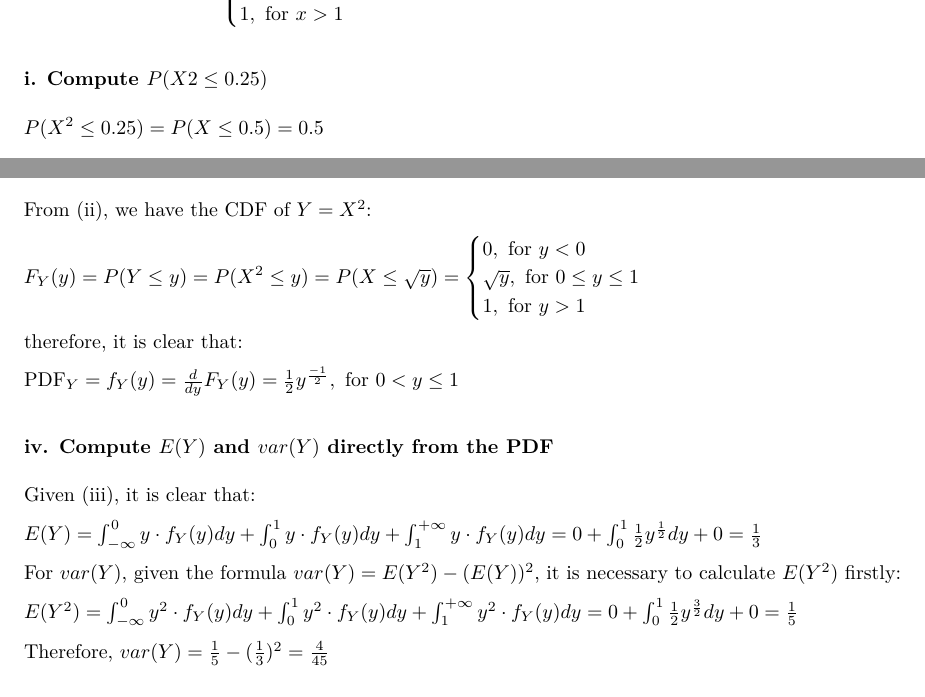
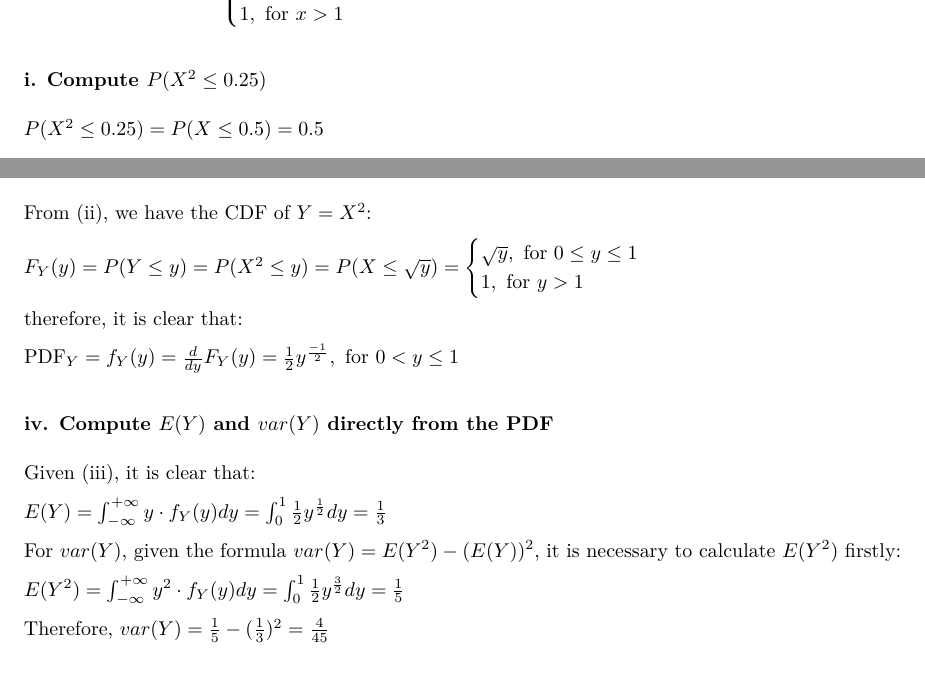
Before and after one commit to XStrachey/ECO_s394D_Summer2024, an R Markdown document (Rmd/homework03.Rmd): two parts of page 2 of 6, joined at a grey line, cut so that both start at the same text. The pictures show the output file Rmd/homework03.pdf that the author committed with the source.

Commit message:
Update of homework03 (2nd).

```diff
--- a/Rmd/homework03.Rmd
+++ b/Rmd/homework03.Rmd
@@ -75,7 +75,7 @@ Given the definition in the Part B ($X\text{~}U(0,1)$), the CDF of X is:
 
 $\text{CDF}_X=P(X\leq x)=\begin{cases}0,\text{ for }x<0\\x,\text{ for }0\leq x\leq1\\1,\text{ for }x>1\end{cases}$
 
-### i. Compute $P(X2\leq0.25)$
+### i. Compute $P(X^2\leq0.25)$
 
 $P(X^2\leq0.25)=P(X\leq0.5)=0.5$
 
@@ -87,7 +87,7 @@ $P(X^2\leq a)=P(X\leq\sqrt a)=\begin{cases}0,\text{ for }a<0\\\sqrt a,\text{ for
 
 From (ii), we have the CDF of $Y=X^2$:
 
-$F_Y(y)=P(Y\leq y)=P(X^2\leq y)=P(X\leq\sqrt y)=\begin{cases}0,\text{ for }y<0\\\sqrt y,\text{ for }0\leq y\leq1\\1,\text{ for }y>1\end{cases}$
+$F_Y(y)=P(Y\leq y)=P(X^2\leq y)=P(X\leq\sqrt y)=\begin{cases}\sqrt y,\text{ for }0\leq y\leq1\\1,\text{ for }y>1\end{cases}$
 
 therefore, it is clear that:
 
@@ -97,11 +97,11 @@ $\text{PDF}_Y=f_Y(y)=\frac{d}{dy}F_Y(y)=\frac{1}{2}y^{\frac{-1}{2}},\text{ for }
 
 Given (iii), it is clear that:
 
-$E(Y)=\int_{-\infty}^0y\cdot f_Y(y)dy+\int_0^1y\cdot f_Y(y)dy+\int_1^{+\infty}y\cdot f_Y(y)dy=0+\int_0^1\frac{1}{2}y^{\frac{1}{2}}dy+0=\frac{1}{3}$
+$E(Y)=\int_{-\infty}^{+\infty}y\cdot f_Y(y)dy=\int_0^1\frac{1}{2}y^{\frac{1}{2}}dy=\frac{1}{3}$
 
 For $var(Y)$, given the formula $var(Y)=E(Y^2)-(E(Y))^2$, it is necessary to calculate $E(Y^2)$ firstly:
 
-$E(Y^2)=\int_{-\infty}^0y^2\cdot f_Y(y)dy+\int_0^1y^2\cdot f_Y(y)dy+\int_1^{+\infty}y^2\cdot f_Y(y)dy=0+\int_0^1\frac{1}{2}y^{\frac{3}{2}}dy+0=\frac{1}{5}$
+$E(Y^2)=\int_{-\infty}^{+\infty}y^2\cdot f_Y(y)dy=\int_0^1\frac{1}{2}y^{\frac{3}{2}}dy=\frac{1}{5}$
 
 Therefore, $var(Y)=\frac{1}{5}-(\frac{1}{3})^2=\frac{4}{45}$
 
```
Also changed, not shown: Rmd/homework03.pdf, Rmd/homework03.Rmd (2 more changed lines).
